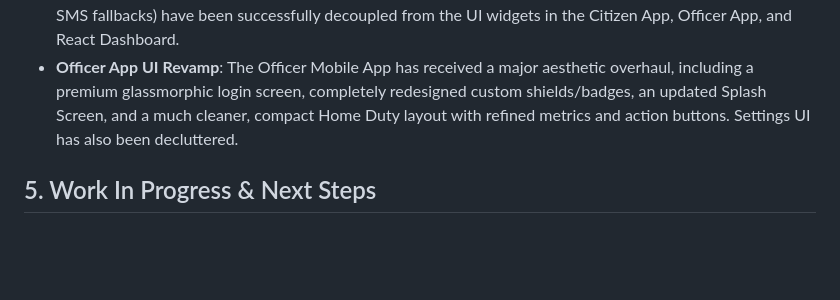
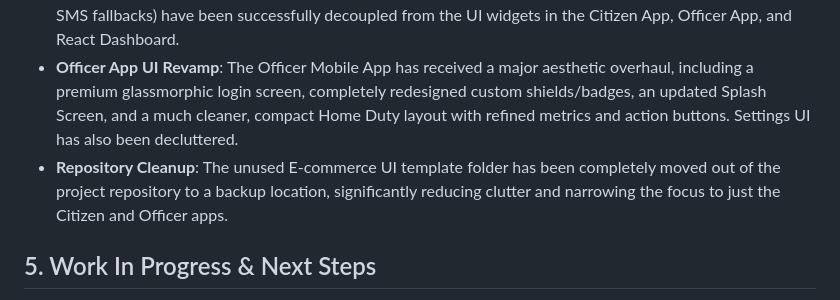
Before and after one commit to Ezhil948/RoadSOS, a Markdown page: MEMORY.md, the part around the change. Rendered like a GitHub page; blank space fills up the shorter version.

Commit message:
docs: log repository cleanup in MEMORY.md

```diff
--- a/MEMORY.md
+++ b/MEMORY.md
@@ -46,6 +46,7 @@ RoadSOS/
 - **Backend Clean Architecture**: The massive "Fat Controllers" for the `SOS`, `Dispatch`, `Auth`, and `Accident Reports` modules have been successfully broken down into Data Repositories and Domain Use Cases.
 - **Frontend/Mobile Clean Architecture**: The complex state loops (e.g., polling timers, hardware sirens, offline SMS fallbacks) have been successfully decoupled from the UI widgets in the Citizen App, Officer App, and React Dashboard.
 - **Officer App UI Revamp**: The Officer Mobile App has received a major aesthetic overhaul, including a premium glassmorphic login screen, completely redesigned custom shields/badges, an updated Splash Screen, and a much cleaner, compact Home Duty layout with refined metrics and action buttons. Settings UI has also been decluttered.
+- **Repository Cleanup**: The unused E-commerce UI template folder has been completely moved out of the project repository to a backup location, significantly reducing clutter and narrowing the focus to just the Citizen and Officer apps.
 
 ## 5. Work In Progress & Next Steps
 - **Web Admin Dashboard UI**: Build out the React Admin Dashboard vertical slice or proceed with end-to-end integration testing across the production environment.
```
